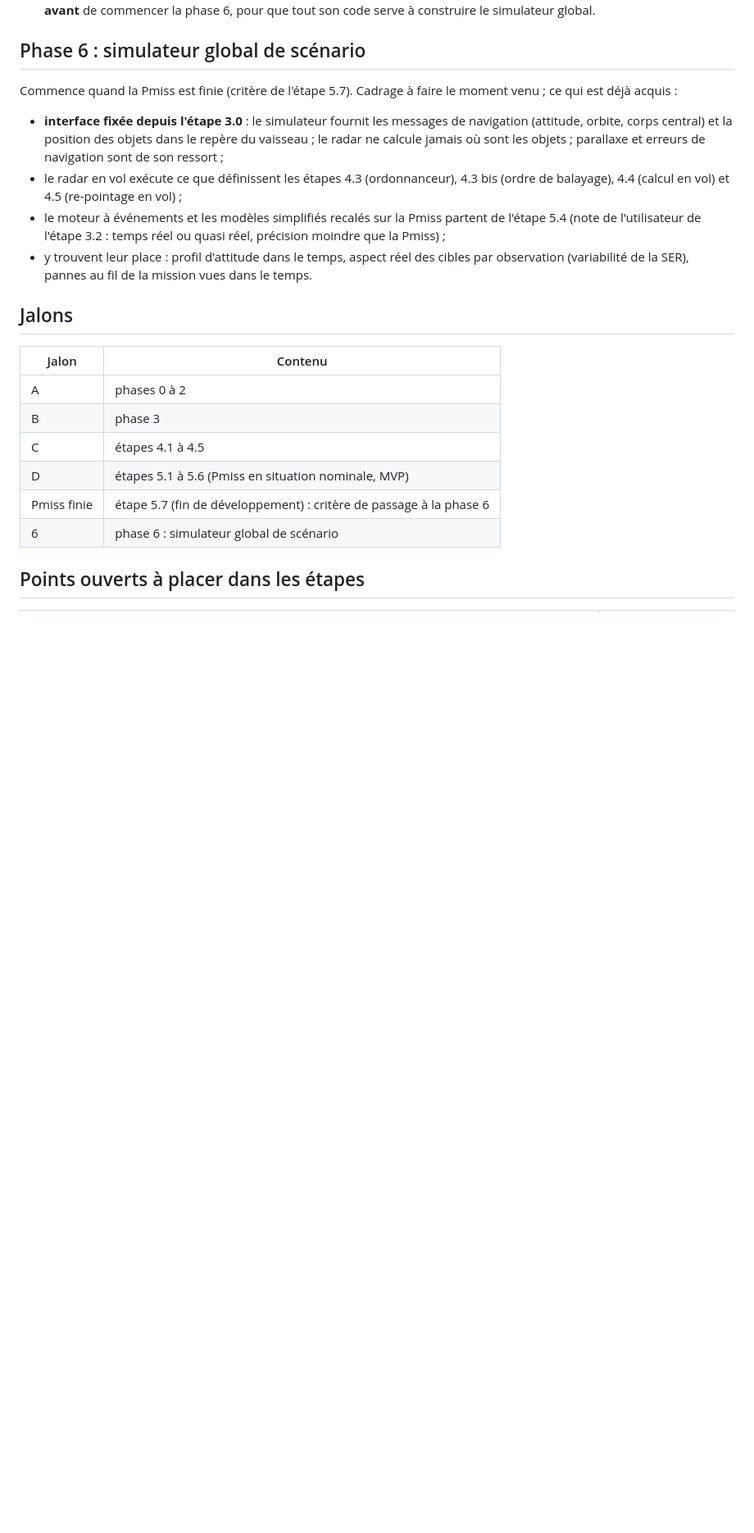
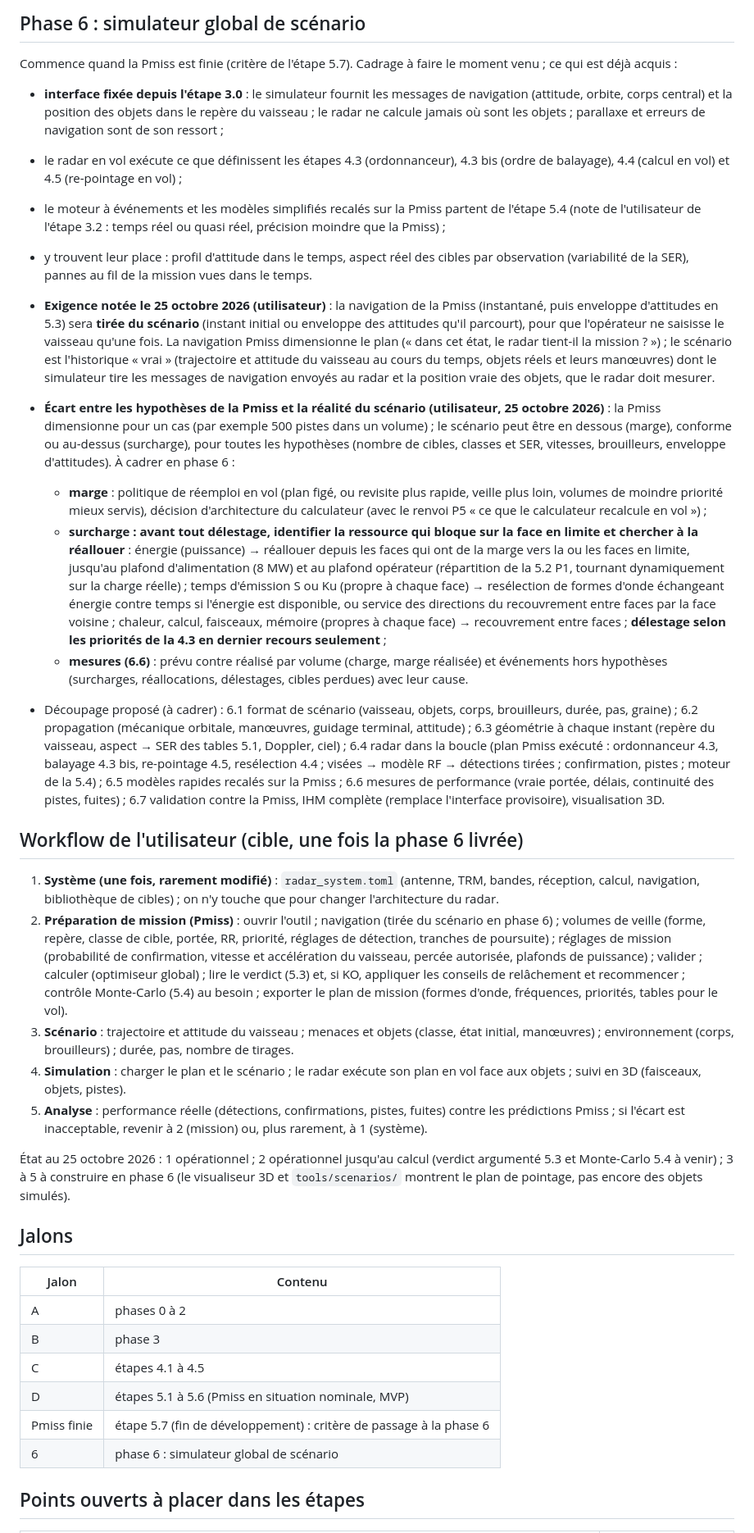
Before and after one commit to LetMePickThat/C.44, a Markdown page: V1/Documentation/Feuille_de_route.md, the part around the change. Shown at 82% size. GitHub-like rendering; blank space fills up the shorter version.

Commit message:
Roadmap: user workflow, phase 6 scenario requirements and in-flight overload rule
- Phase 6: the mission-prep navigation will be derived from the scenario (single entry of the ship); proposed split
  6.1 to 6.7.
- Mission-prep hypotheses against the scenario reality: margin reuse policy to decide; on an overload, the binding
  resource of the face is identified first and power is reallocated from faces with spare power before any
  shedding (time, heat, compute: waveform reselection or the neighbour face in the overlap); planned against
  realised in the measurements.
- New section: the user workflow from the system file to the analysis of a simulated scenario, with today's status.

```diff
--- a/V1/Documentation/Feuille_de_route.md
+++ b/V1/Documentation/Feuille_de_route.md
@@ -400,6 +400,23 @@ Commence quand la Pmiss est finie (critère de l'étape 5.7). Cadrage à faire l
   - le moteur à événements et les modèles simplifiés recalés sur la Pmiss partent de l'étape 5.4 (note de l'utilisateur de l'étape 3.2 : temps réel ou quasi réel, précision moindre que la Pmiss) ;
   - y trouvent leur place : profil d'attitude dans le temps, aspect réel des cibles par observation (variabilité de la SER), pannes au fil de la mission vues dans le temps.
 
+  - **Exigence notée le 25 octobre 2026 (utilisateur)** : la navigation de la Pmiss (instantané, puis enveloppe d'attitudes en 5.3) sera **tirée du scénario** (instant initial ou enveloppe des attitudes qu'il parcourt), pour que l'opérateur ne saisisse le vaisseau qu'une fois. La navigation Pmiss dimensionne le plan (« dans cet état, le radar tient-il la mission ? ») ; le scénario est l'historique « vrai » (trajectoire et attitude du vaisseau au cours du temps, objets réels et leurs manœuvres) dont le simulateur tire les messages de navigation envoyés au radar et la position vraie des objets, que le radar doit mesurer.
+  - **Écart entre les hypothèses de la Pmiss et la réalité du scénario (utilisateur, 25 octobre 2026)** : la Pmiss dimensionne pour un cas (par exemple 500 pistes dans un volume) ; le scénario peut être en dessous (marge), conforme ou au-dessus (surcharge), pour toutes les hypothèses (nombre de cibles, classes et SER, vitesses, brouilleurs, enveloppe d'attitudes). À cadrer en phase 6 :
+    - **marge** : politique de réemploi en vol (plan figé, ou revisite plus rapide, veille plus loin, volumes de moindre priorité mieux servis), décision d'architecture du calculateur (avec le renvoi P5 « ce que le calculateur recalcule en vol ») ;
+    - **surcharge : avant tout délestage, identifier la ressource qui bloque sur la face en limite et chercher à la réallouer** : énergie (puissance) → réallouer depuis les faces qui ont de la marge vers la ou les faces en limite, jusqu'au plafond d'alimentation (8 MW) et au plafond opérateur (répartition de la 5.2 P1, tournant dynamiquement sur la charge réelle) ; temps d'émission S ou Ku (propre à chaque face) → resélection de formes d'onde échangeant énergie contre temps si l'énergie est disponible, ou service des directions du recouvrement entre faces par la face voisine ; chaleur, calcul, faisceaux, mémoire (propres à chaque face) → recouvrement entre faces ; **délestage selon les priorités de la 4.3 en dernier recours seulement** ;
+    - **mesures (6.6)** : prévu contre réalisé par volume (charge, marge réalisée) et événements hors hypothèses (surcharges, réallocations, délestages, cibles perdues) avec leur cause.
+  - Découpage proposé (à cadrer) : 6.1 format de scénario (vaisseau, objets, corps, brouilleurs, durée, pas, graine) ; 6.2 propagation (mécanique orbitale, manœuvres, guidage terminal, attitude) ; 6.3 géométrie à chaque instant (repère du vaisseau, aspect → SER des tables 5.1, Doppler, ciel) ; 6.4 radar dans la boucle (plan Pmiss exécuté : ordonnanceur 4.3, balayage 4.3 bis, re-pointage 4.5, resélection 4.4 ; visées → modèle RF → détections tirées ; confirmation, pistes ; moteur de la 5.4) ; 6.5 modèles rapides recalés sur la Pmiss ; 6.6 mesures de performance (vraie portée, délais, continuité des pistes, fuites) ; 6.7 validation contre la Pmiss, IHM complète (remplace l'interface provisoire), visualisation 3D.
+
+## Workflow de l'utilisateur (cible, une fois la phase 6 livrée)
+
+1. **Système (une fois, rarement modifié)** : `radar_system.toml` (antenne, TRM, bandes, réception, calcul, navigation, bibliothèque de cibles) ; on n'y touche que pour changer l'architecture du radar.
+2. **Préparation de mission (Pmiss)** : ouvrir l'outil ; navigation (tirée du scénario en phase 6) ; volumes de veille (forme, repère, classe de cible, portée, RR, priorité, réglages de détection, tranches de poursuite) ; réglages de mission (probabilité de confirmation, vitesse et accélération du vaisseau, percée autorisée, plafonds de puissance) ; valider ; calculer (optimiseur global) ; lire le verdict (5.3) et, si KO, appliquer les conseils de relâchement et recommencer ; contrôle Monte-Carlo (5.4) au besoin ; exporter le plan de mission (formes d'onde, fréquences, priorités, tables pour le vol).
+3. **Scénario** : trajectoire et attitude du vaisseau ; menaces et objets (classe, état initial, manœuvres) ; environnement (corps, brouilleurs) ; durée, pas, nombre de tirages.
+4. **Simulation** : charger le plan et le scénario ; le radar exécute son plan en vol face aux objets ; suivi en 3D (faisceaux, objets, pistes).
+5. **Analyse** : performance réelle (détections, confirmations, pistes, fuites) contre les prédictions Pmiss ; si l'écart est inacceptable, revenir à 2 (mission) ou, plus rarement, à 1 (système).
+
+État au 25 octobre 2026 : 1 opérationnel ; 2 opérationnel jusqu'au calcul (verdict argumenté 5.3 et Monte-Carlo 5.4 à venir) ; 3 à 5 à construire en phase 6 (le visualiseur 3D et `tools/scenarios/` montrent le plan de pointage, pas encore des objets simulés).
+
 ## Jalons
 
 | Jalon | Contenu |
```
